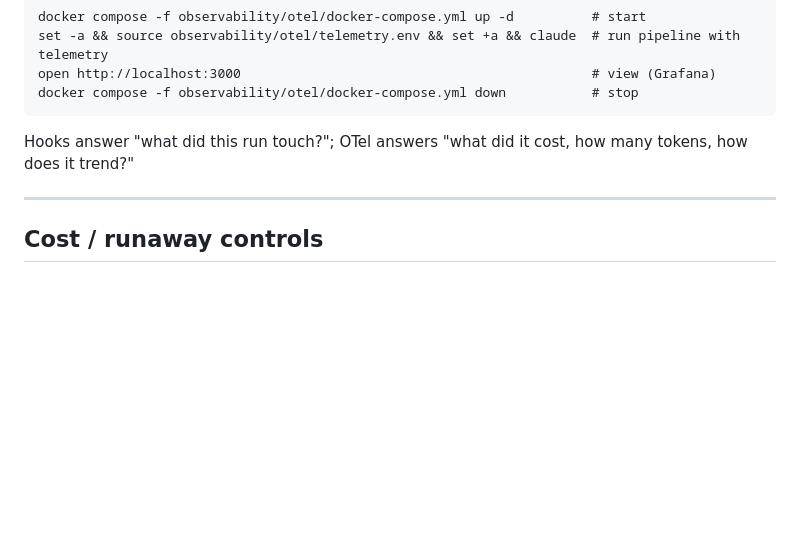
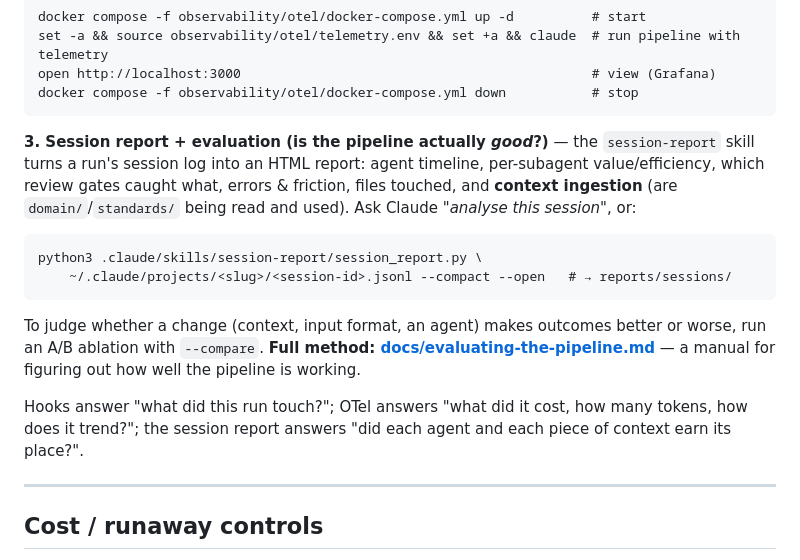
Before and after one commit to prule/sdlc, a Markdown page: README.md, the part around the change. Drawn GitHub-style; blank space fills up the shorter version.

````diff
--- a/README.md
+++ b/README.md
@@ -216,7 +216,24 @@ open http://localhost:3000                                             # view (G
 docker compose -f observability/otel/docker-compose.yml down           # stop
 ```
 
-Hooks answer "what did this run touch?"; OTel answers "what did it cost, how many tokens, how does it trend?"
+**3. Session report + evaluation (is the pipeline actually *good*?)** — the
+`session-report` skill turns a run's session log into an HTML report: agent
+timeline, per-subagent value/efficiency, which review gates caught what, errors &
+friction, files touched, and **context ingestion** (are `domain/`/`standards/`
+being read and used). Ask Claude *"analyse this session"*, or:
+
+```
+python3 .claude/skills/session-report/session_report.py \
+    ~/.claude/projects/<slug>/<session-id>.jsonl --compact --open   # → reports/sessions/
+```
+
+To judge whether a change (context, input format, an agent) makes outcomes better
+or worse, run an A/B ablation with `--compare`. **Full method:
+[docs/evaluating-the-pipeline.md](docs/evaluating-the-pipeline.md)** — a manual
+for figuring out how well the pipeline is working.
+
+Hooks answer "what did this run touch?"; OTel answers "what did it cost, how many tokens, how does it trend?";
+the session report answers "did each agent and each piece of context earn its place?".
 
 ---
 
````
Also changed, not shown: docs/evaluating-the-pipeline.md (added, +289 -0 lines).
